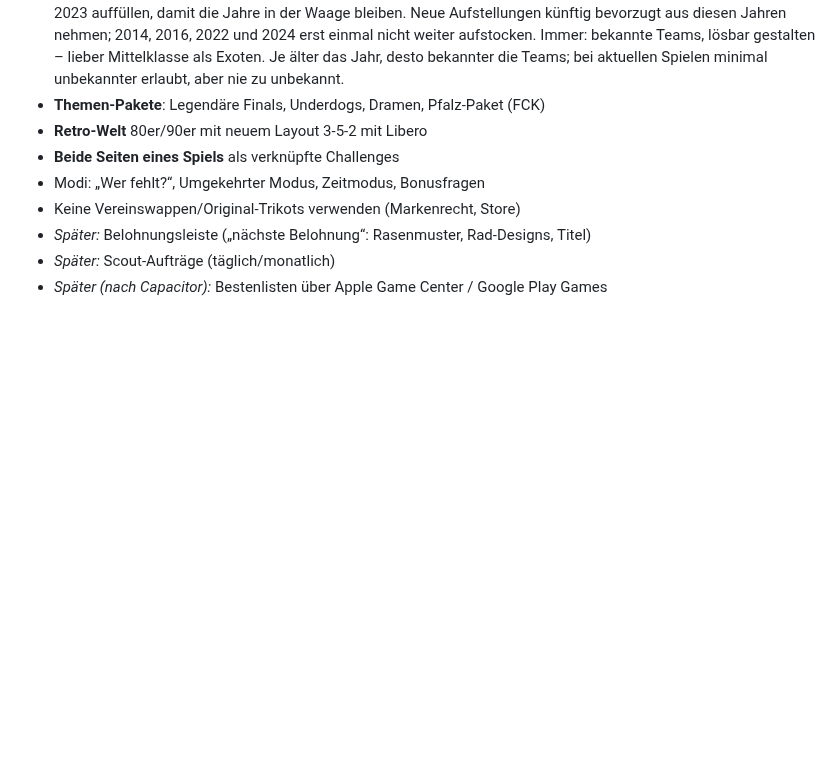
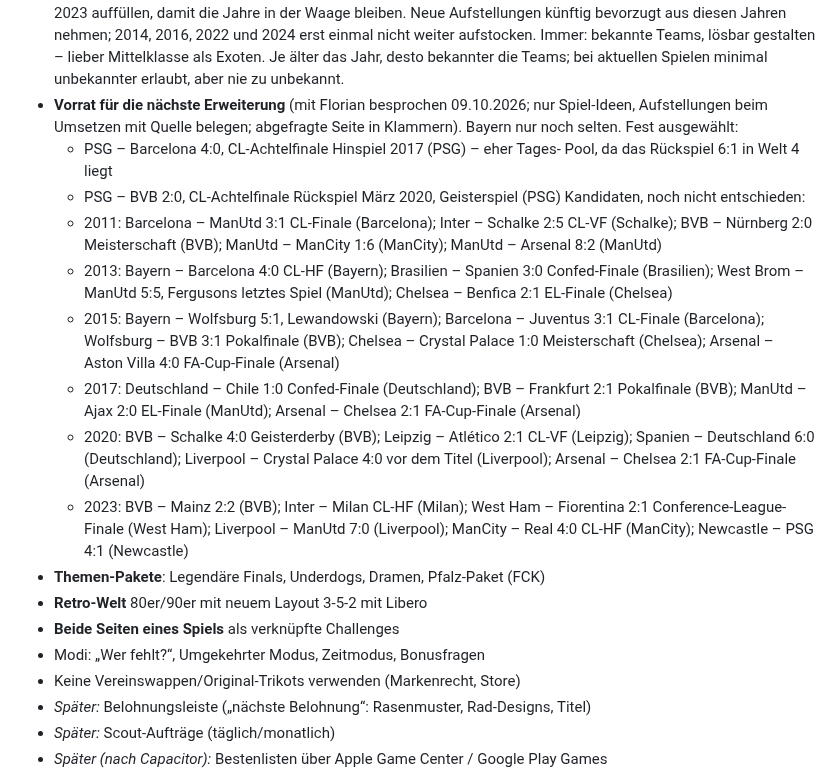
Before and after one commit to floriangiggs/Starting-XI, a Markdown page: prompts_naechste_schritte.md, the part around the change. GitHub-like rendering; blank space fills up the shorter version.

Commit message:
Ideen-Speicher: Vorrat für die nächste Erweiterung (PSG fest, Rest Kandidaten)
Co-Authored-By: Claude Opus 5.5 <noreply@anthropic.com>
Claude-Session: https://claude.ai/code/session_01BD2NRrYwgkFvEW7Tg15nNQ

```diff
--- a/prompts_naechste_schritte.md
+++ b/prompts_naechste_schritte.md
@@ -2757,6 +2757,35 @@ TV-Bilder, Vereinslogos oder Original-Trikots – stattdessen App-Aufnahmen
   Teams, lösbar gestalten – lieber Mittelklasse als Exoten.
   Je älter das Jahr, desto bekannter die Teams; bei aktuellen Spielen
   minimal unbekannter erlaubt, aber nie zu unbekannt.
+- **Vorrat für die nächste Erweiterung** (mit Florian besprochen
+  09.10.2026; nur Spiel-Ideen, Aufstellungen beim Umsetzen mit Quelle
+  belegen; abgefragte Seite in Klammern). Bayern nur noch selten.
+  Fest ausgewählt:
+  - PSG – Barcelona 4:0, CL-Achtelfinale Hinspiel 2017 (PSG) – eher Tages-
+    Pool, da das Rückspiel 6:1 in Welt 4 liegt
+  - PSG – BVB 2:0, CL-Achtelfinale Rückspiel März 2020, Geisterspiel (PSG)
+  Kandidaten, noch nicht entschieden:
+  - 2011: Barcelona – ManUtd 3:1 CL-Finale (Barcelona); Inter – Schalke 2:5
+    CL-VF (Schalke); BVB – Nürnberg 2:0 Meisterschaft (BVB);
+    ManUtd – ManCity 1:6 (ManCity); ManUtd – Arsenal 8:2 (ManUtd)
+  - 2013: Bayern – Barcelona 4:0 CL-HF (Bayern); Brasilien – Spanien 3:0
+    Confed-Finale (Brasilien); West Brom – ManUtd 5:5, Fergusons letztes
+    Spiel (ManUtd); Chelsea – Benfica 2:1 EL-Finale (Chelsea)
+  - 2015: Bayern – Wolfsburg 5:1, Lewandowski (Bayern); Barcelona – Juventus
+    3:1 CL-Finale (Barcelona); Wolfsburg – BVB 3:1 Pokalfinale (BVB);
+    Chelsea – Crystal Palace 1:0 Meisterschaft (Chelsea); Arsenal – Aston
+    Villa 4:0 FA-Cup-Finale (Arsenal)
+  - 2017: Deutschland – Chile 1:0 Confed-Finale (Deutschland); BVB –
+    Frankfurt 2:1 Pokalfinale (BVB); ManUtd – Ajax 2:0 EL-Finale (ManUtd);
+    Arsenal – Chelsea 2:1 FA-Cup-Finale (Arsenal)
+  - 2020: BVB – Schalke 4:0 Geisterderby (BVB); Leipzig – Atlético 2:1
+    CL-VF (Leipzig); Spanien – Deutschland 6:0 (Deutschland); Liverpool –
+    Crystal Palace 4:0 vor dem Titel (Liverpool); Arsenal – Chelsea 2:1
+    FA-Cup-Finale (Arsenal)
+  - 2023: BVB – Mainz 2:2 (BVB); Inter – Milan CL-HF (Milan); West Ham –
+    Fiorentina 2:1 Conference-League-Finale (West Ham); Liverpool – ManUtd
+    7:0 (Liverpool); ManCity – Real 4:0 CL-HF (ManCity); Newcastle – PSG
+    4:1 (Newcastle)
 - **Themen-Pakete**: Legendäre Finals, Underdogs, Dramen, Pfalz-Paket (FCK)
 - **Retro-Welt** 80er/90er mit neuem Layout 3-5-2 mit Libero
 - **Beide Seiten eines Spiels** als verknüpfte Challenges
```
